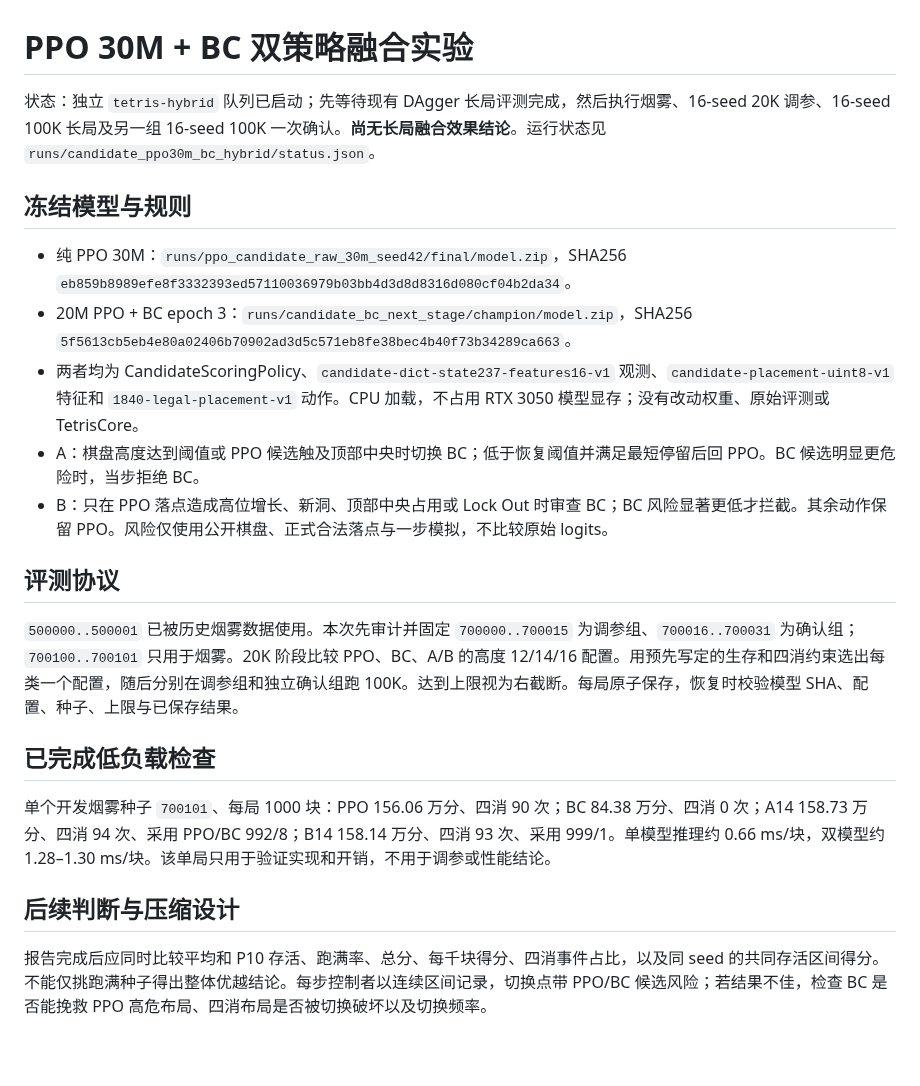
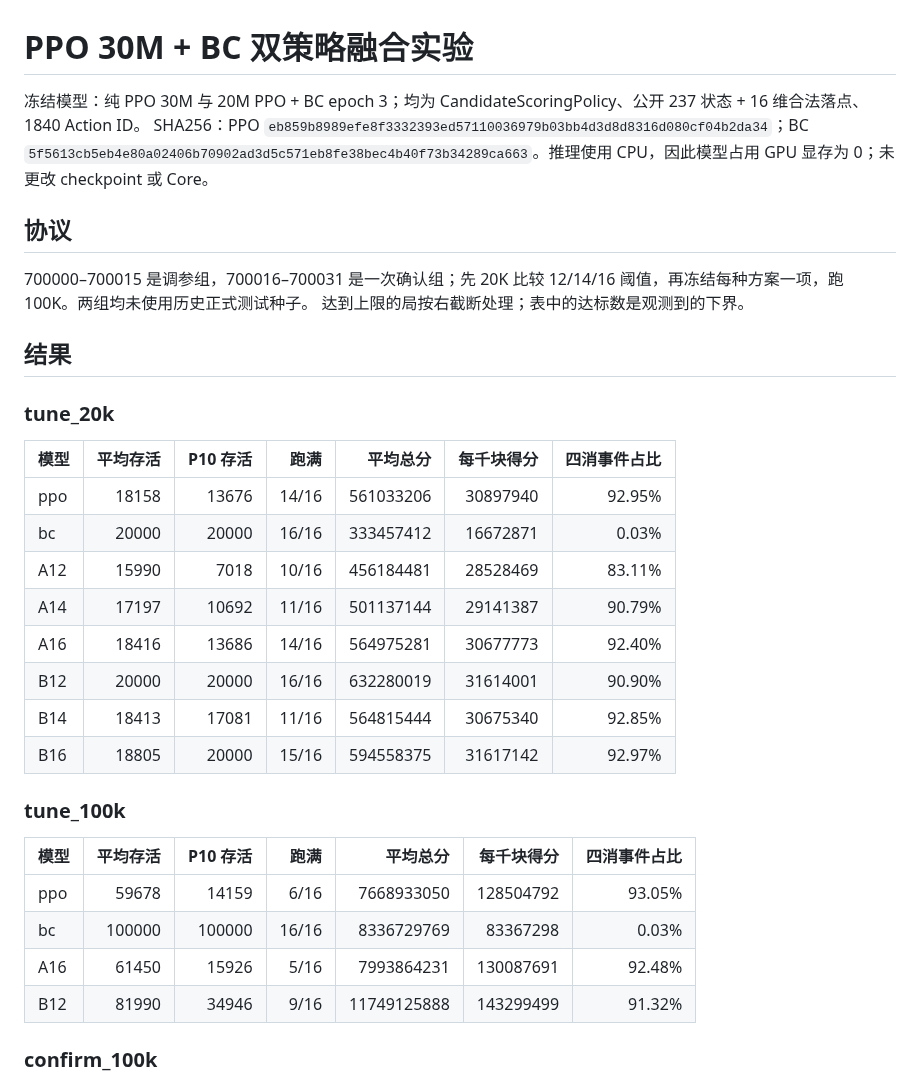
Before and after one commit to u-wyh/tetris-ai-benchmark, a Markdown page: reports/experiments/candidate_ppo30m_bc_hybrid.md, the part around one of its changes. Drawn GitHub-style; blank space fills up the shorter version.

Commit message:
Report PPO30M BC hybrid confirmation results

```diff
--- a/reports/experiments/candidate_ppo30m_bc_hybrid.md
+++ b/reports/experiments/candidate_ppo30m_bc_hybrid.md
@@ -1,24 +1,36 @@
 # PPO 30M + BC 双策略融合实验
 
-状态：独立 `tetris-hybrid` 队列已启动；先等待现有 DAgger 长局评测完成，然后执行烟雾、16-seed 20K 调参、16-seed 100K 长局及另一组 16-seed 100K 一次确认。**尚无长局融合效果结论**。运行状态见 `runs/candidate_ppo30m_bc_hybrid/status.json`。
+冻结模型：纯 PPO 30M 与 20M PPO + BC epoch 3；均为 CandidateScoringPolicy、公开 237 状态 + 16 维合法落点、1840 Action ID。
+SHA256：PPO `eb859b8989efe8f3332393ed57110036979b03bb4d3d8d8316d080cf04b2da34`；BC `5f5613cb5eb4e80a02406b70902ad3d5c571eb8fe38bec4b40f73b34289ca663`。推理使用 CPU，因此模型占用 GPU 显存为 0；未更改 checkpoint 或 Core。
 
-## 冻结模型与规则
+## 协议
 
-- 纯 PPO 30M：`runs/ppo_candidate_raw_30m_seed42/final/model.zip`，SHA256 `eb859b8989efe8f3332393ed57110036979b03bb4d3d8d8316d080cf04b2da34`。
-- 20M PPO + BC epoch 3：`runs/candidate_bc_next_stage/champion/model.zip`，SHA256 `5f5613cb5eb4e80a02406b70902ad3d5c571eb8fe38bec4b40f73b34289ca663`。
-- 两者均为 CandidateScoringPolicy、`candidate-dict-state237-features16-v1` 观测、`candidate-placement-uint8-v1` 特征和 `1840-legal-placement-v1` 动作。CPU 加载，不占用 RTX 3050 模型显存；没有改动权重、原始评测或 TetrisCore。
-- A：棋盘高度达到阈值或 PPO 候选触及顶部中央时切换 BC；低于恢复阈值并满足最短停留后回 PPO。BC 候选明显更危险时，当步拒绝 BC。
-- B：只在 PPO 落点造成高位增长、新洞、顶部中央占用或 Lock Out 时审查 BC；BC 风险显著更低才拦截。其余动作保留 PPO。风险仅使用公开棋盘、正式合法落点与一步模拟，不比较原始 logits。
+700000–700015 是调参组，700016–700031 是一次确认组；先 20K 比较 12/14/16 阈值，再冻结每种方案一项，跑 100K。两组均未使用历史正式测试种子。
+达到上限的局按右截断处理；表中的达标数是观测到的下界。
 
-## 评测协议
+## 结果
 
-`500000..500001` 已被历史烟雾数据使用。本次先审计并固定 `700000..700015` 为调参组、`700016..700031` 为确认组；`700100..700101` 只用于烟雾。20K 阶段比较 PPO、BC、A/B 的高度 12/14/16 配置。用预先写定的生存和四消约束选出每类一个配置，随后分别在调参组和独立确认组跑 100K。达到上限视为右截断。每局原子保存，恢复时校验模型 SHA、配置、种子、上限与已保存结果。
+### tune_20k
 
-## 已完成低负载检查
+| 模型 | 平均存活 | P10 存活 | 跑满 | 平均总分 | 每千块得分 | 四消事件占比 |
+|---|---:|---:|---:|---:|---:|---:|
+| ppo | 18158 | 13676 | 14/16 | 561033206 | 30897940 | 92.95% |
+| bc | 20000 | 20000 | 16/16 | 333457412 | 16672871 | 0.03% |
+| A12 | 15990 | 7018 | 10/16 | 456184481 | 28528469 | 83.11% |
+| A14 | 17197 | 10692 | 11/16 | 501137144 | 29141387 | 90.79% |
+| A16 | 18416 | 13686 | 14/16 | 564975281 | 30677773 | 92.40% |
+| B12 | 20000 | 20000 | 16/16 | 632280019 | 31614001 | 90.90% |
+| B14 | 18413 | 17081 | 11/16 | 564815444 | 30675340 | 92.85% |
+| B16 | 18805 | 20000 | 15/16 | 594558375 | 31617142 | 92.97% |
 
-单个开发烟雾种子 `700101`、每局 1000 块：PPO 156.06 万分、四消 90 次；BC 84.38 万分、四消 0 次；A14 158.73 万分、四消 94 次、采用 PPO/BC 992/8；B14 158.14 万分、四消 93 次、采用 999/1。单模型推理约 0.66 ms/块，双模型约 1.28–1.30 ms/块。该单局只用于验证实现和开销，不用于调参或性能结论。
+### tune_100k
 
-## 后续判断与压缩设计
+| 模型 | 平均存活 | P10 存活 | 跑满 | 平均总分 | 每千块得分 | 四消事件占比 |
+|---|---:|---:|---:|---:|---:|---:|
+| ppo | 59678 | 14159 | 6/16 | 7668933050 | 128504792 | 93.05% |
+| bc | 100000 | 100000 | 16/16 | 8336729769 | 83367298 | 0.03% |
+| A16 | 61450 | 15926 | 5/16 | 7993864231 | 130087691 | 92.48% |
+| B12 | 81990 | 34946 | 9/16 | 11749125888 | 143299499 | 91.32% |
 
-报告完成后应同时比较平均和 P10 存活、跑满率、总分、每千块得分、四消事件占比，以及同 seed 的共同存活区间得分。不能仅挑跑满种子得出整体优越结论。每步控制者以连续区间记录，切换点带 PPO/BC 候选风险；若结果不佳，检查 BC 是否能挽救 PPO 高危布局、四消布局是否被切换破坏以及切换频率。
+### confirm_100k
 
```
Also changed, not shown: other parts of reports/experiments/candidate_ppo30m_bc_hybrid.md (+59 -1 lines), OPERATIONS.md (+3 -0 lines).
